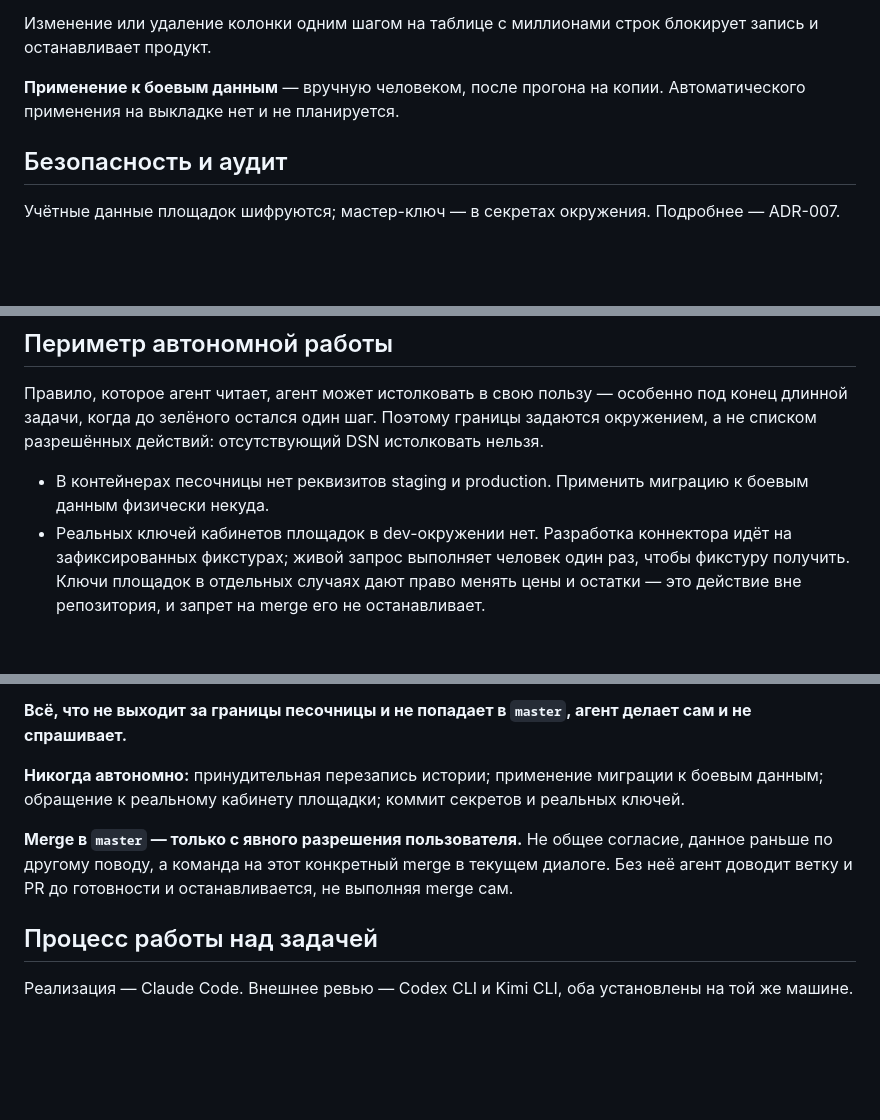
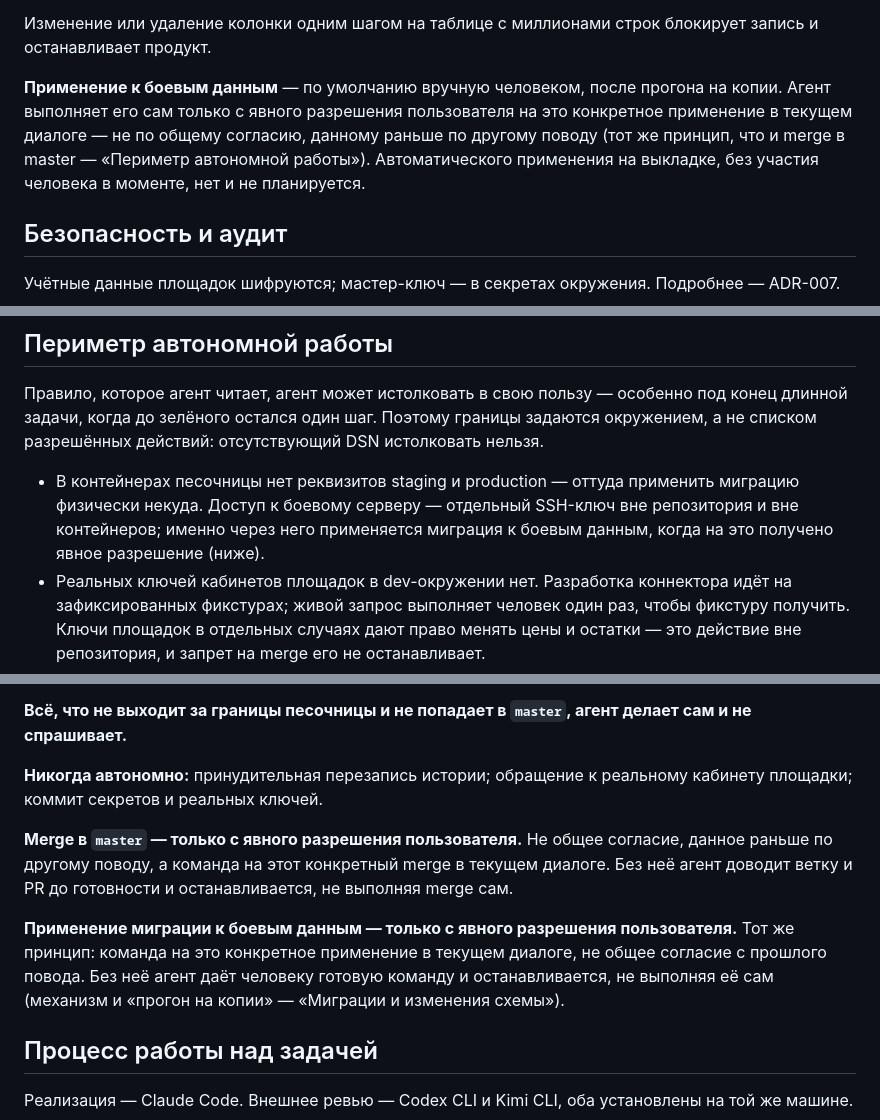
Before and after one commit to pavelsur07/app-service-analytics, a Markdown page: CLAUDE.md, 3 parts joined by grey strips. Drawn GitHub-style; blank space fills up the shorter version.

Commit message:
CLAUDE.md: применение миграции к боевым данным — с явного разрешения
По тому же принципу, что и merge в master (предыдущее изменение):
раньше применение миграции к боевым данным было в списке «никогда
автономно» безусловно. Теперь агент выполняет его сам только по
явной команде пользователя на это конкретное применение в текущем
диалоге — не по общему согласию с прошлого повода.

Заодно поправлена фактическая неточность в «Периметре автономной
работы»: там утверждалось, что применить миграцию к боевым данным
физически некуда — но SSH-доступ к прод-серверу (conwix-prod)
настроен отдельно от контейнеров песочницы и уже используется для
чтения статуса/логов. Уточнено: из контейнеров — действительно
некуда, доступ идёт через отдельный ключ вне репозитория.

«Прогон на копии» остаётся дефолтной рекомендуемой практикой,
автоматического применения на выкладке без человека по-прежнему нет.

```diff
--- a/CLAUDE.md
+++ b/CLAUDE.md
@@ -334,8 +334,13 @@ Baseline PHPStan пустой. Добавление подавления — с
 Изменение или удаление колонки одним шагом на таблице с миллионами строк
 блокирует запись и останавливает продукт.
 
-**Применение к боевым данным** — вручную человеком, после прогона на копии.
-Автоматического применения на выкладке нет и не планируется.
+**Применение к боевым данным** — по умолчанию вручную человеком, после
+прогона на копии. Агент выполняет его сам только с явного разрешения
+пользователя на это конкретное применение в текущем диалоге — не по
+общему согласию, данному раньше по другому поводу (тот же принцип, что
+и merge в master — «Периметр автономной работы»). Автоматического
+применения на выкладке, без участия человека в моменте, нет и не
+планируется.
 
 ## Безопасность и аудит
 
@@ -370,8 +375,10 @@ Baseline PHPStan пустой. Добавление подавления — с
 Поэтому границы задаются окружением, а не списком разрешённых действий:
 отсутствующий DSN истолковать нельзя.
 
-- В контейнерах песочницы нет реквизитов staging и production.
-  Применить миграцию к боевым данным физически некуда.
+- В контейнерах песочницы нет реквизитов staging и production — оттуда
+  применить миграцию физически некуда. Доступ к боевому серверу — отдельный
+  SSH-ключ вне репозитория и вне контейнеров; именно через него применяется
+  миграция к боевым данным, когда на это получено явное разрешение (ниже).
 - Реальных ключей кабинетов площадок в dev-окружении нет. Разработка
   коннектора идёт на зафиксированных фикстурах; живой запрос выполняет
   человек один раз, чтобы фикстуру получить. Ключи площадок в отдельных
@@ -390,14 +397,19 @@ Baseline PHPStan пустой. Добавление подавления — с
 **Всё, что не выходит за границы песочницы и не попадает в `master`,
 агент делает сам и не спрашивает.**
 
-**Никогда автономно:** принудительная перезапись истории; применение
-миграции к боевым данным; обращение к реальному кабинету площадки;
-коммит секретов и реальных ключей.
+**Никогда автономно:** принудительная перезапись истории; обращение
+к реальному кабинету площадки; коммит секретов и реальных ключей.
 
 **Merge в `master` — только с явного разрешения пользователя.** Не общее
 согласие, данное раньше по другому поводу, а команда на этот конкретный
 merge в текущем диалоге. Без неё агент доводит ветку и PR до готовности
 и останавливается, не выполняя merge сам.
+
+**Применение миграции к боевым данным — только с явного разрешения
+пользователя.** Тот же принцип: команда на это конкретное применение
+в текущем диалоге, не общее согласие с прошлого повода. Без неё агент
+даёт человеку готовую команду и останавливается, не выполняя её сам
+(механизм и «прогон на копии» — «Миграции и изменения схемы»).
 
 ## Процесс работы над задачей
 
```
